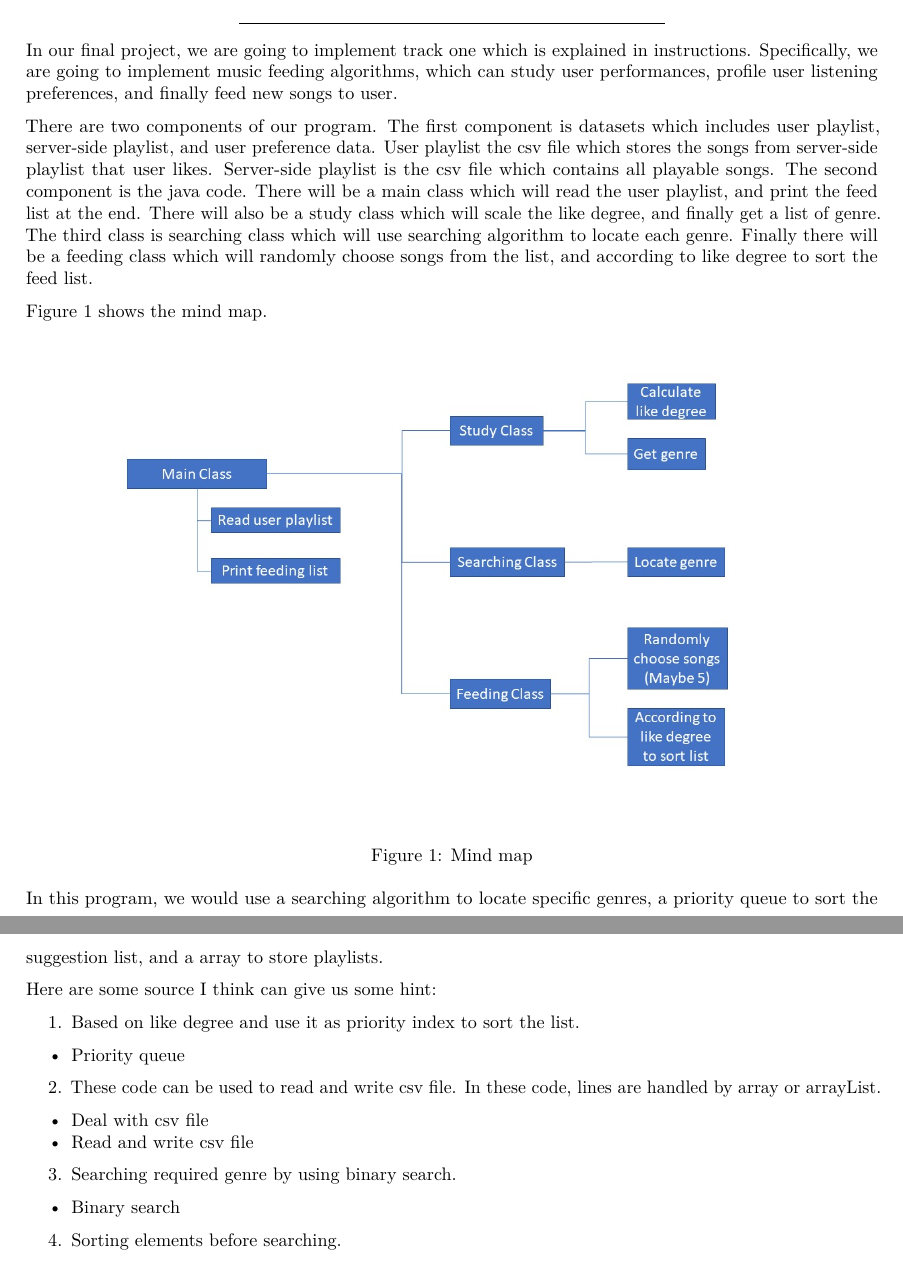
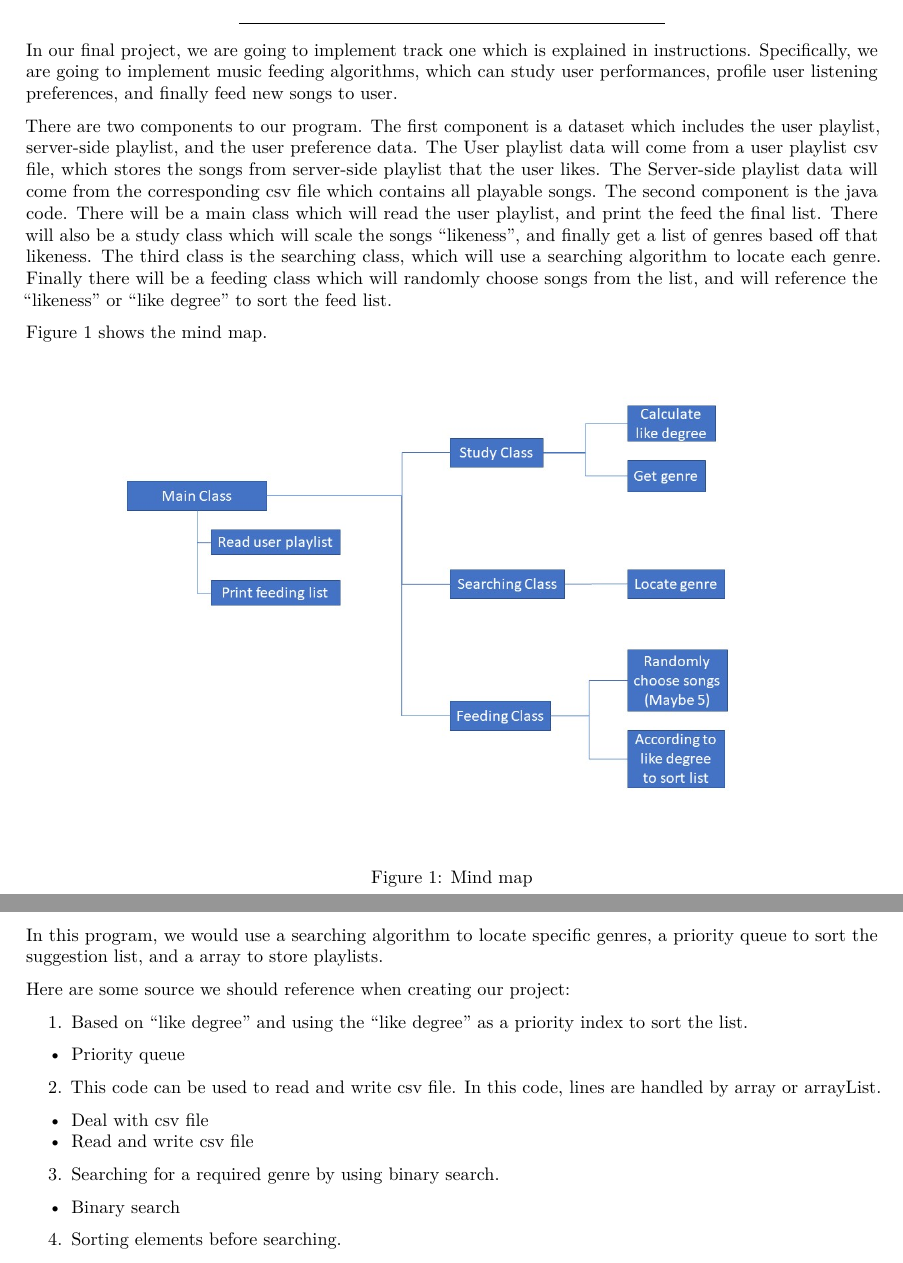
Before and after one commit to TravisThomasAC/cs250-FinalProject-Team9, an R Markdown document (RMarkdownPackage/Proposal.Rmd): two parts of pages 1 and 2 of 2, joined at a grey line, cut so that both start at the same text. Rendered offline with R 4.5, knitr and Pandoc, then LaTeX, with nearby package versions.

Commit message:
Update Proposal.Rmd

```diff
--- a/RMarkdownPackage/Proposal.Rmd
+++ b/RMarkdownPackage/Proposal.Rmd
@@ -11,8 +11,8 @@ output:
 
 In our final project, we are going to implement track one which is explained in [instructions](https://github.com/TravisThomasAC/cs250-FinalProject-Team9/blob/master/instructions/project.pdf). Specifically, we are going to implement music feeding algorithms, which can study user performances, profile user listening preferences, and finally feed new songs to user.
 
-There are two components of our program. The first component is datasets which includes user playlist, server-side playlist, and user preference data. User playlist the csv file which stores the songs from server-side playlist that user likes. Server-side playlist is the csv file which contains all playable songs.
-The second component is the java code. There will be a main class which will read the user playlist, and print the feed list at the end. There will also be a study class which will scale the like degree, and finally get a list of genre. The third class is searching class which will use searching algorithm to locate each genre. Finally there will be a feeding class which will randomly choose songs from the list, and according to like degree to sort the feed list.
+There are two components to our program. The first component is a dataset which includes the user playlist, server-side playlist, and the user preference data. The User playlist data will come from a user playlist csv file, which stores the songs from server-side playlist that the user likes. The Server-side playlist data will come from the corresponding csv file which contains all playable songs.
+The second component is the java code. There will be a main class which will read the user playlist, and print the feed the final list. There will also be a study class which will scale the songs "likeness", and finally get a list of genres based off that likeness. The third class is the searching class, which will use a searching algorithm to locate each genre. Finally there will be a feeding class which will randomly choose songs from the list, and will reference the "likeness" or "like degree" to sort the feed list.
 
 Figure 1 shows the mind map.
 
@@ -20,16 +20,16 @@ Figure 1 shows the mind map.
 
 In this program, we would use a searching algorithm to locate specific genres, a priority queue to sort the suggestion list, and a array to store playlists.
 
-Here are some source I think can give us some hint:
+Here are some source we should reference when creating our project:
 
-1. Based on like degree and use it as priority index to sort the list.
+1. Based on "like degree" and using the "like degree" as a priority index to sort the list.
   + [Priority queue](https://www.geeksforgeeks.org/priority-queue-class-in-java-2/)
 
-2. These code can be used to read and write csv file. In these code, lines are handled by array or arrayList.
+2. This code can be used to read and write csv file. In this code, lines are handled by array or arrayList.
   + [Deal with csv file](https://examples.javacodegeeks.com/core-java/writeread-csv-files-in-java-example/)
   + [Read and write csv file](https://www.mkyong.com/java/how-to-read-and-parse-csv-file-in-java/)
 
-3. Searching required genre by using binary search.
+3. Searching for a required genre by using binary search.
   + [Binary search](https://www.geeksforgeeks.org/binary-search/)
 
 4. Sorting elements before searching.
```
